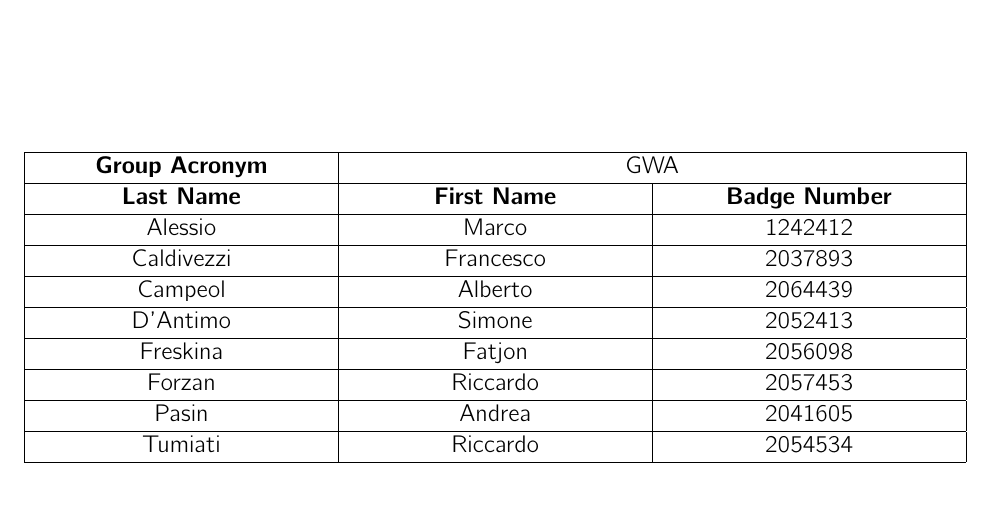
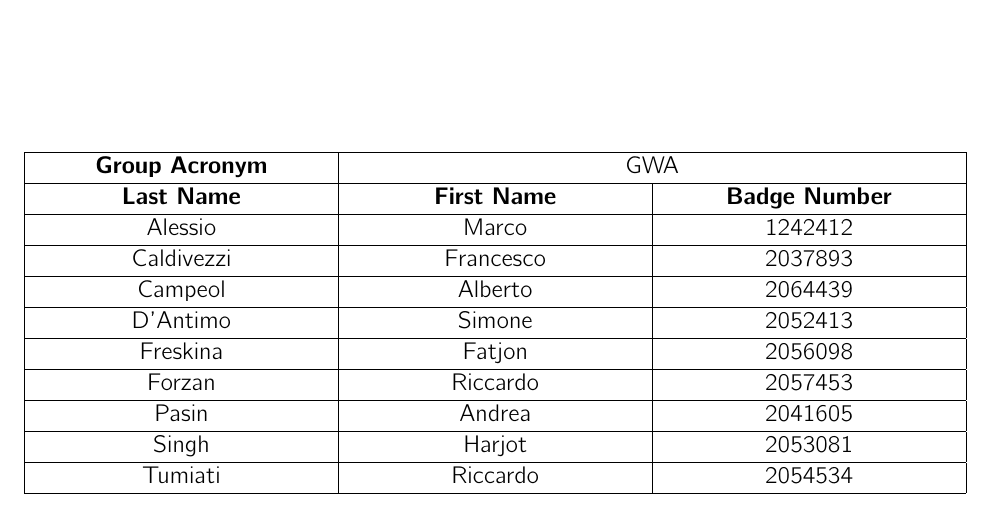
Before and after one commit to fatjonfreskina/Gym-Web-App, a LaTeX document (report_HW1/main.tex, which reads report_HW1/groupdata.tex): part of page 1 of 5, cut so that both start at the same text. Compiled offline with pdfLaTeX.

Commit message:
SH - Added myself

```diff
--- a/report_HW1/groupdata.tex
+++ b/report_HW1/groupdata.tex
@@ -11,5 +11,6 @@
  \makecell{Freskina} & \makecell{Fatjon} & \makecell{2056098} \\\hline
  \makecell{Forzan} & \makecell{Riccardo} & \makecell{2057453} \\\hline
  \makecell{Pasin} & \makecell{Andrea} & \makecell{2041605} \\\hline
+ \makecell{Singh} & \makecell{Harjot} & \makecell{2053081} \\\hline
  \makecell{Tumiati} & \makecell{Riccardo} & \makecell{2054534} \\\hline
 \end{longtable}
```
